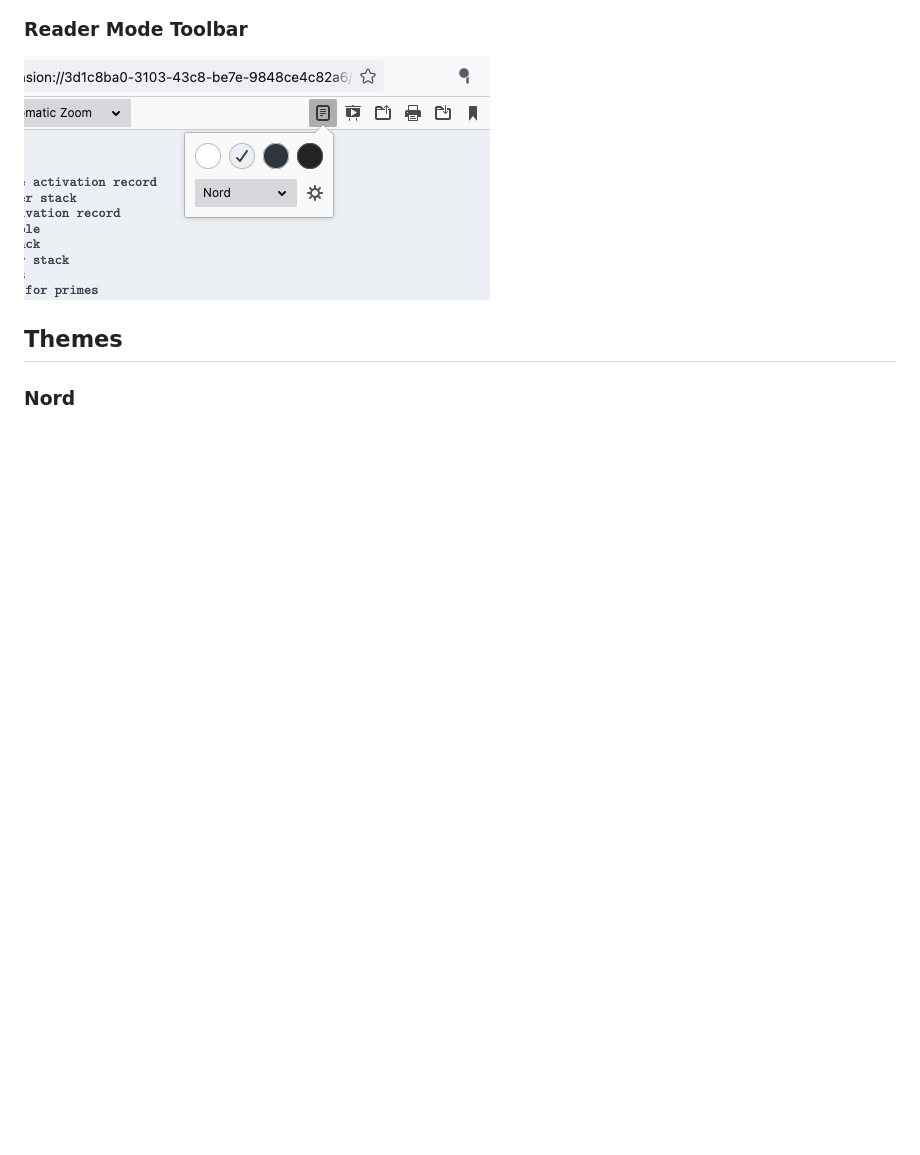
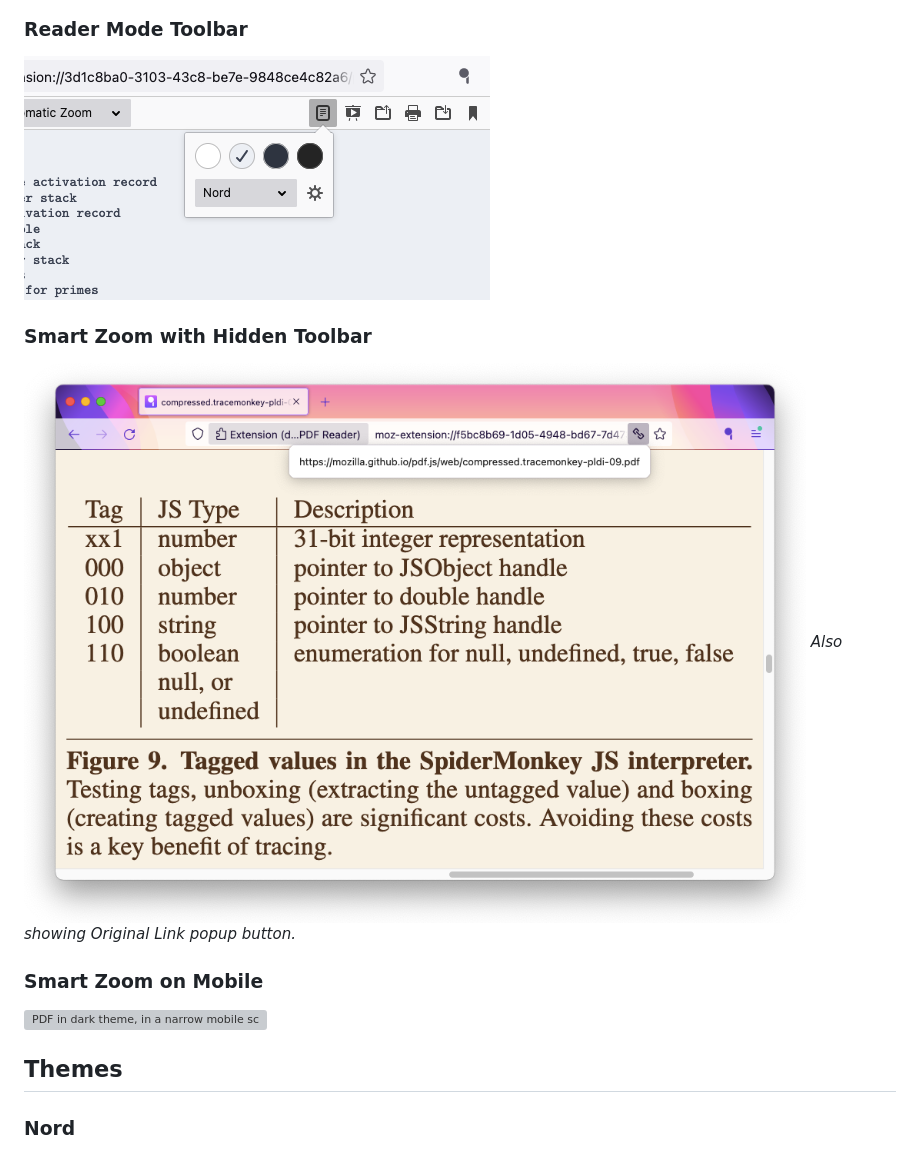
Before and after one commit to shivaprsd/doqment, a Markdown page: docs/gallery.md, the part around the change. Rendered like a GitHub page; pictures changed too: docs/grabs/smart-zoom.png (added); blank space fills up the shorter version; grey boxes are pictures that could not be loaded.

```diff
--- a/docs/gallery.md
+++ b/docs/gallery.md
@@ -9,6 +9,15 @@
 ### Reader Mode Toolbar
 
 ![Screenshot of the reader mode toolbar](grabs/reader-toolbar.png)
+
+### Smart Zoom with Hidden Toolbar
+
+![PDF in sepia theme, with hidden toolbar and zoomed column of text](grabs/smart-zoom.png)
+_Also showing Original Link popup button._
+
+### Smart Zoom on Mobile
+
+![PDF in dark theme, in a narrow mobile screen, demoing smart zoom](grabs/smart-zoom-mobile.gif)
 
 ## Themes
 
```
Also changed, not shown: README.md (+3 -0 lines), 3 other files.
